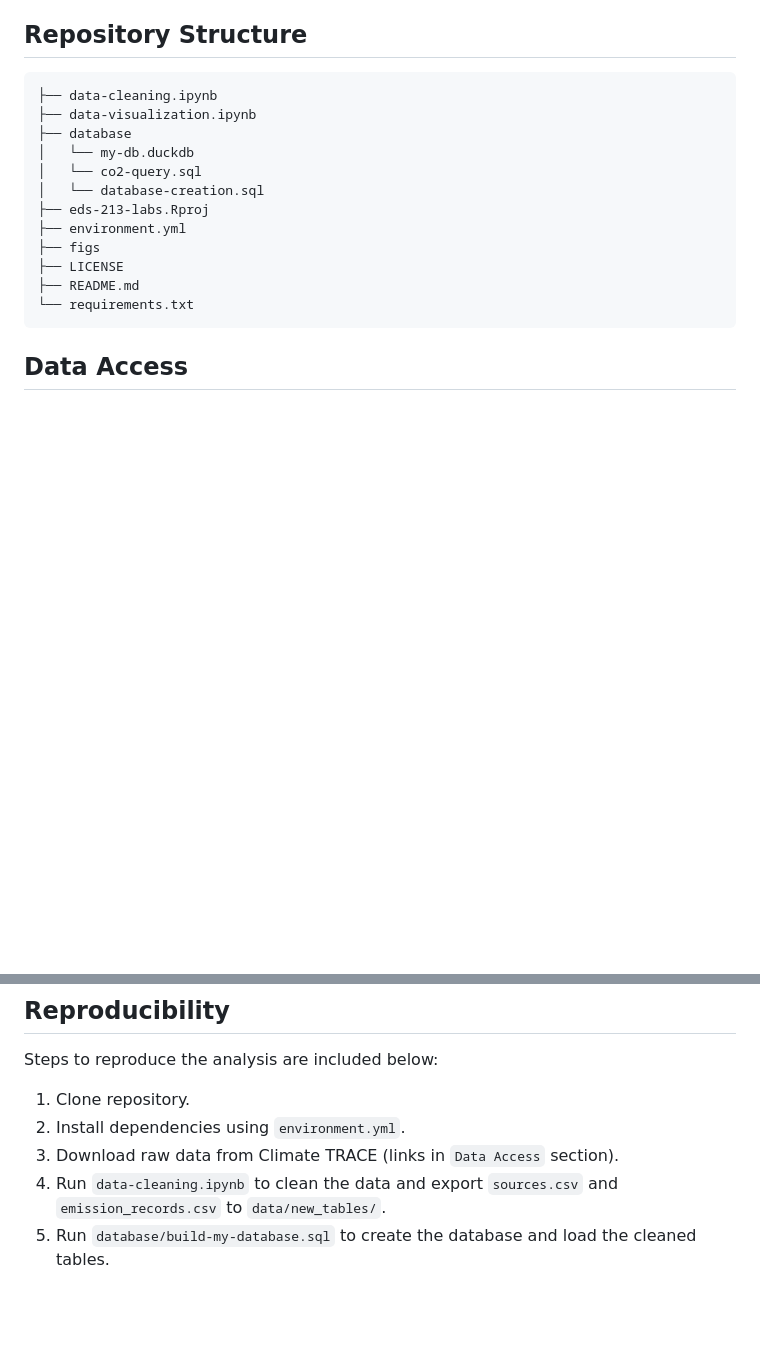
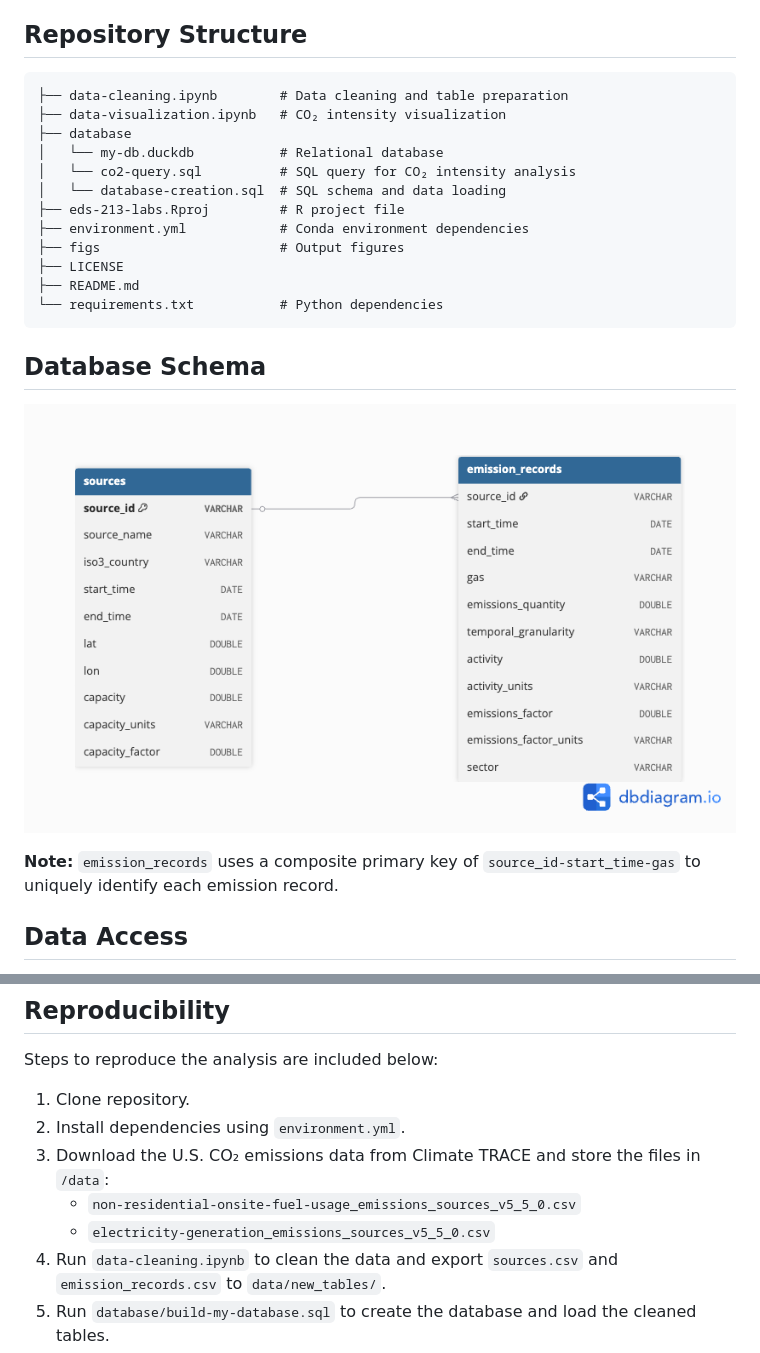
Before and after one commit to vedikaS-byte/eds-213-labs, a Markdown page: README.md, 2 parts joined by grey strips. Rendered like a GitHub page; pictures changed too: figs/database-schema.png (added); blank space fills up the shorter version.

Commit message:
Added database schema.

````diff
--- a/README.md
+++ b/README.md
@@ -8,19 +8,24 @@ This repository houses a DuckDB database and analysis of CO₂ emissions intensi
 
 ## Repository Structure
 ```
-├── data-cleaning.ipynb
-├── data-visualization.ipynb
+├── data-cleaning.ipynb        # Data cleaning and table preparation
+├── data-visualization.ipynb   # CO₂ intensity visualization
 ├── database
-│   └── my-db.duckdb
-│   └── co2-query.sql
-│   └── database-creation.sql
-├── eds-213-labs.Rproj
-├── environment.yml
-├── figs
+│   └── my-db.duckdb           # Relational database
+│   └── co2-query.sql          # SQL query for CO₂ intensity analysis
+│   └── database-creation.sql  # SQL schema and data loading
+├── eds-213-labs.Rproj         # R project file
+├── environment.yml            # Conda environment dependencies
+├── figs                       # Output figures
 ├── LICENSE
 ├── README.md
-└── requirements.txt
+└── requirements.txt           # Python dependencies
 ```
+## Database Schema
+
+![Database Schema](figs/database-schema.png)
+
+**Note:** `emission_records` uses a composite primary key of `source_id-start_time-gas` to uniquely identify each emission record.
 
 ## Data Access
 The data used in the creation of this relational database is not housed in this repository. [Climate TRACE](https://climatetrace.org/data) provides publicly accessible emissions data across sectors, countries, cities, and subnational inventories worldwide. Consult the [Climate TRACE methodology](https://github.com/climatetracecoalition/methodology-documents) for additional information regarding spatial methodology for building emissions estimation.
@@ -35,7 +40,9 @@ The data used in the creation of this relational database is not housed in this
 Steps to reproduce the analysis are included below:
 1. Clone repository.
 2. Install dependencies using `environment.yml`.
-3. Download raw data from Climate TRACE (links in `Data Access` section).
+3. Download the U.S. CO₂ emissions data from Climate TRACE and store the files in `/data`:
+   - `non-residential-onsite-fuel-usage_emissions_sources_v5_5_0.csv`
+   - `electricity-generation_emissions_sources_v5_5_0.csv`
 4. Run `data-cleaning.ipynb` to clean the data and export `sources.csv` and `emission_records.csv` to `data/new_tables/`.
 5. Run `database/build-my-database.sql` to create the database and load the cleaned tables.
 6. Run `data-visualization.ipynb` to reproduce the analysis and visualizations.
````
Also changed, not shown: 1 other file.
